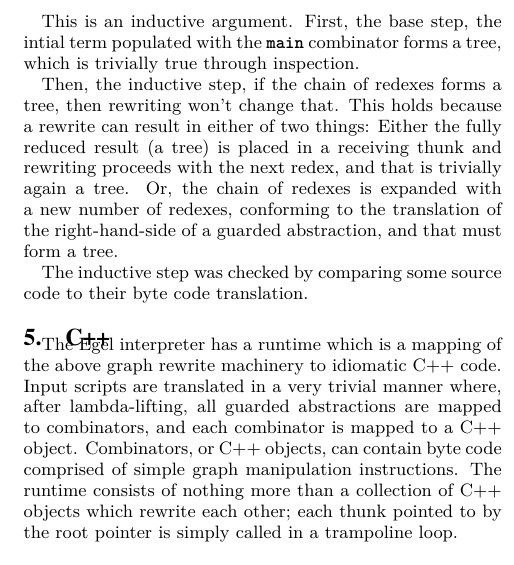
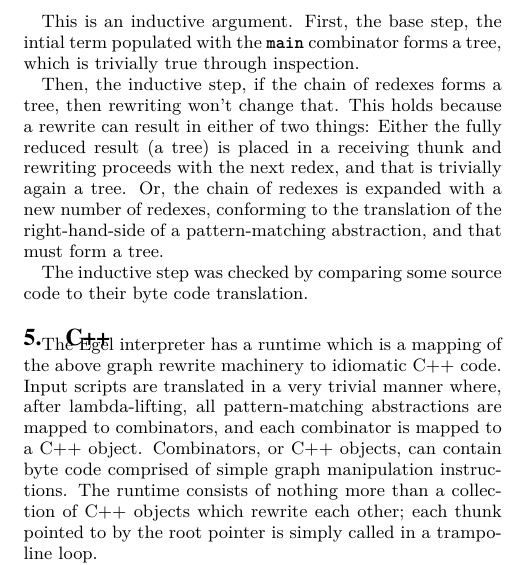
Before and after one commit to egel-lang/egel-tex, a LaTeX paper (semantics/semantics.tex): part of one column of page 3 of 3, cut so that both start at the same text. Compiled offline with pdfLaTeX.

Commit message:
guarded -> pattern matching

```diff
--- a/semantics/semantics.tex
+++ b/semantics/semantics.tex
@@ -274,7 +274,7 @@ reduced result (a tree) is placed in a receiving thunk and
 rewriting proceeds with the next redex, and that is trivially
 again a tree. Or, the chain of redexes is expanded with a new number
 of redexes, conforming to the translation of the right-hand-side of
-a guarded abstraction, and that must form a tree.
+a pattern-matching abstraction, and that must form a tree.
 
 The inductive step was checked by comparing some source code to
 their byte code translation.
@@ -284,7 +284,7 @@ their byte code translation.
 The Egel interpreter has a runtime which is a mapping of the above
 graph rewrite machinery to idiomatic C++ code. Input
 scripts are translated in a very trivial manner where,
-after lambda-lifting, all guarded abstractions are mapped
+after lambda-lifting, all pattern-matching abstractions are mapped
 to combinators, and each combinator is mapped to a C++
 object. Combinators, or C++ objects, can contain byte
 code comprised of simple graph manipulation instructions.
```
Also changed, not shown: semantics/semantics.pdf, semantics/semantics.tex (4 more changed lines).
